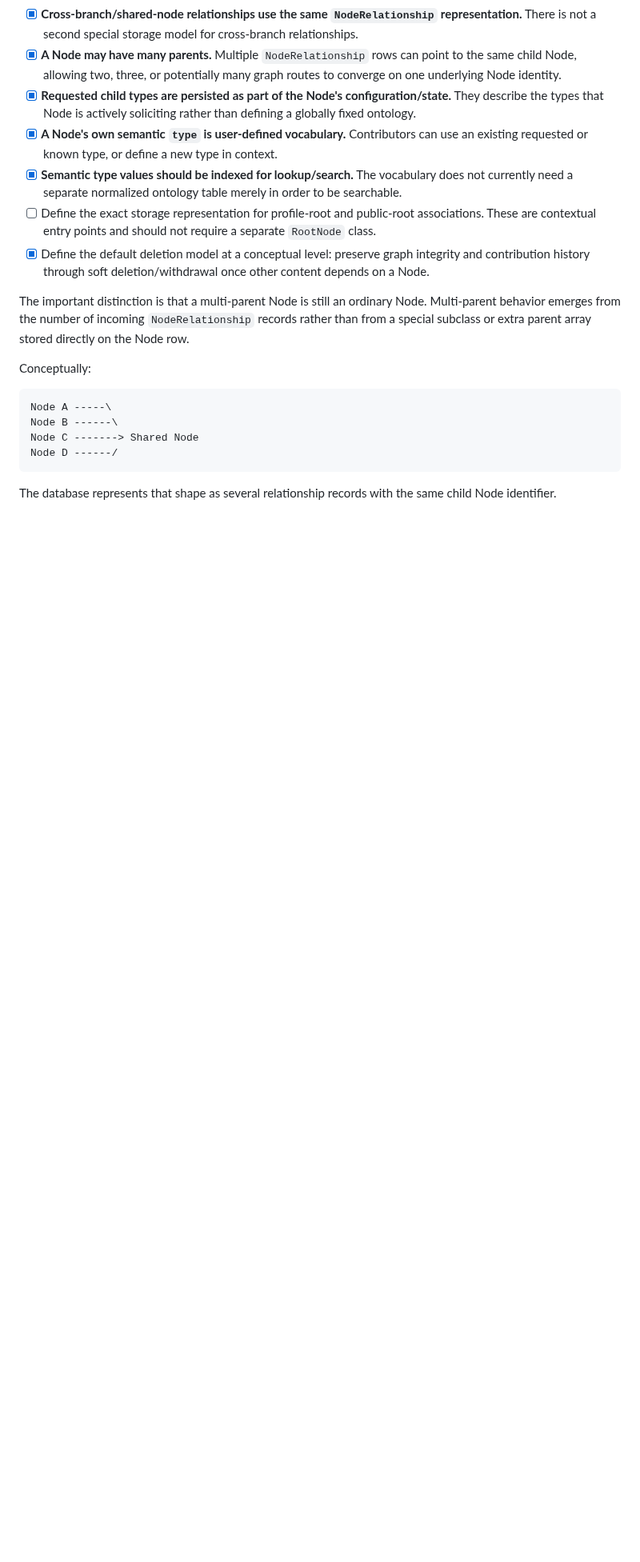
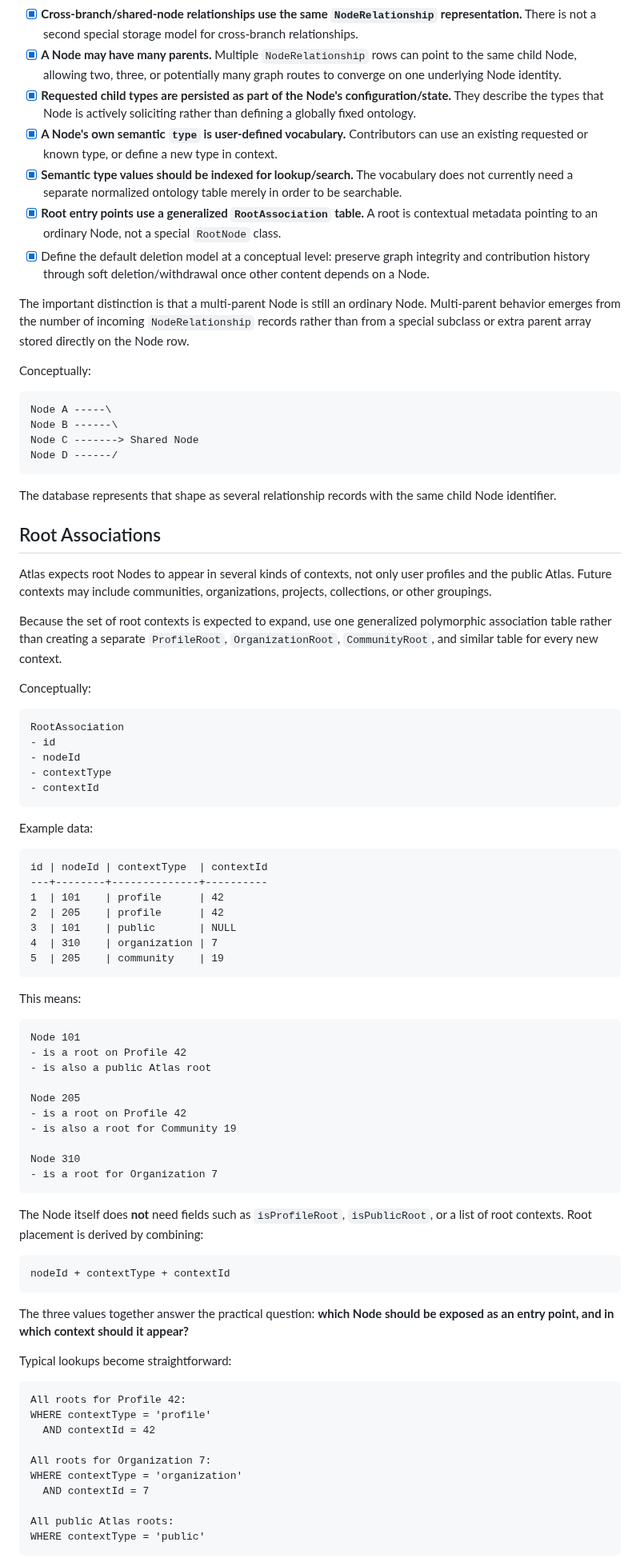
Before and after one commit to williamowen65/Semantic-Zooming-with-Hierarchical-Aggregation, a Markdown page: planning/graph/persistence-model.md, the part around one of its changes. Shown at 80% size. Drawn GitHub-style; blank space fills up the shorter version.

Commit message:
Define polymorphic root association storage

````diff
--- a/planning/graph/persistence-model.md
+++ b/planning/graph/persistence-model.md
@@ -143,7 +143,7 @@ Most of the graph persistence shape is now conceptually straightforward.
 - [x] **Requested child types are persisted as part of the Node's configuration/state.** They describe the types that Node is actively soliciting rather than defining a globally fixed ontology.
 - [x] **A Node's own semantic `type` is user-defined vocabulary.** Contributors can use an existing requested or known type, or define a new type in context.
 - [x] **Semantic type values should be indexed for lookup/search.** The vocabulary does not currently need a separate normalized ontology table merely in order to be searchable.
-- [ ] Define the exact storage representation for profile-root and public-root associations. These are contextual entry points and should not require a separate `RootNode` class.
+- [x] **Root entry points use a generalized `RootAssociation` table.** A root is contextual metadata pointing to an ordinary Node, not a special `RootNode` class.
 - [x] Define the default deletion model at a conceptual level: preserve graph integrity and contribution history through soft deletion/withdrawal once other content depends on a Node.
 
 The important distinction is that a multi-parent Node is still an ordinary Node. Multi-parent behavior emerges from the number of incoming `NodeRelationship` records rather than from a special subclass or extra parent array stored directly on the Node row.
@@ -158,3 +158,70 @@ Node D ------/
 ```
 
 The database represents that shape as several relationship records with the same child Node identifier.
+
+## Root Associations
+
+Atlas expects root Nodes to appear in several kinds of contexts, not only user profiles and the public Atlas. Future contexts may include communities, organizations, projects, collections, or other groupings.
+
+Because the set of root contexts is expected to expand, use one generalized polymorphic association table rather than creating a separate `ProfileRoot`, `OrganizationRoot`, `CommunityRoot`, and similar table for every new context.
+
+Conceptually:
+
+```text
+RootAssociation
+- id
+- nodeId
+- contextType
+- contextId
+```
+
+Example data:
+
+```text
+id | nodeId | contextType  | contextId
+---+--------+--------------+----------
+1  | 101    | profile      | 42
+2  | 205    | profile      | 42
+3  | 101    | public       | NULL
+4  | 310    | organization | 7
+5  | 205    | community    | 19
+```
+
+This means:
+
+```text
+Node 101
+- is a root on Profile 42
+- is also a public Atlas root
+
+Node 205
+- is a root on Profile 42
+- is also a root for Community 19
+
+Node 310
+- is a root for Organization 7
+```
+
+The Node itself does **not** need fields such as `isProfileRoot`, `isPublicRoot`, or a list of root contexts. Root placement is derived by combining:
+
+```text
+nodeId + contextType + contextId
+```
+
+The three values together answer the practical question: **which Node should be exposed as an entry point, and in which context should it appear?**
+
+Typical lookups become straightforward:
+
+```text
+All roots for Profile 42:
+WHERE contextType = 'profile'
+  AND contextId = 42
+
+All roots for Organization 7:
+WHERE contextType = 'organization'
+  AND contextId = 7
+
+All public Atlas roots:
+WHERE contextType = 'public'
+```
+
````
Also changed, not shown: other parts of planning/graph/persistence-model.md (+24 -3 lines).
